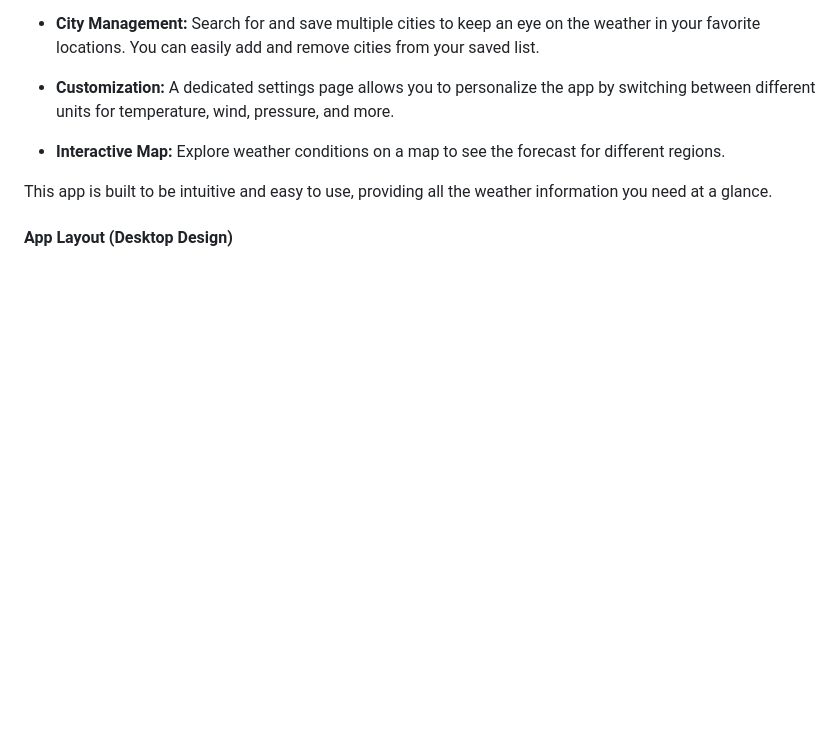
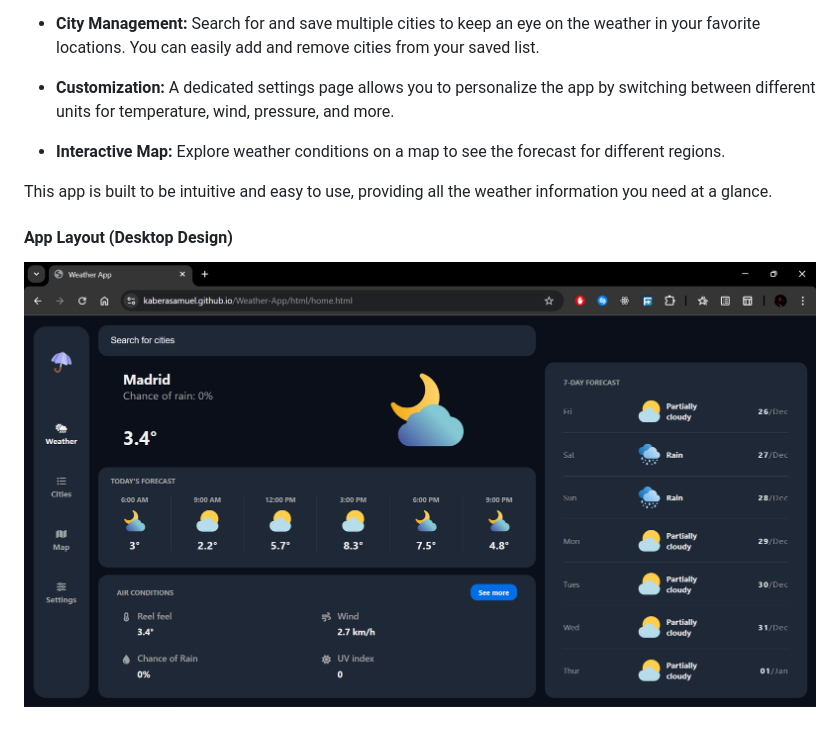
Before and after one commit to KaberaSamuel/Weather-App, a Markdown page: README.md, the part around the change. GitHub-like rendering; pictures changed too: images/app-layout.png (added); blank space fills up the shorter version.

Commit message:
added layout image

```diff
--- a/README.md
+++ b/README.md
@@ -15,3 +15,5 @@ This is a clean and responsive web application that provides real-time weather i
 This app is built to be intuitive and easy to use, providing all the weather information you need at a glance.
 
 #### App Layout (Desktop Design)
+
+![App Layout (Desktop Design)](images/app-layout.png)
```
